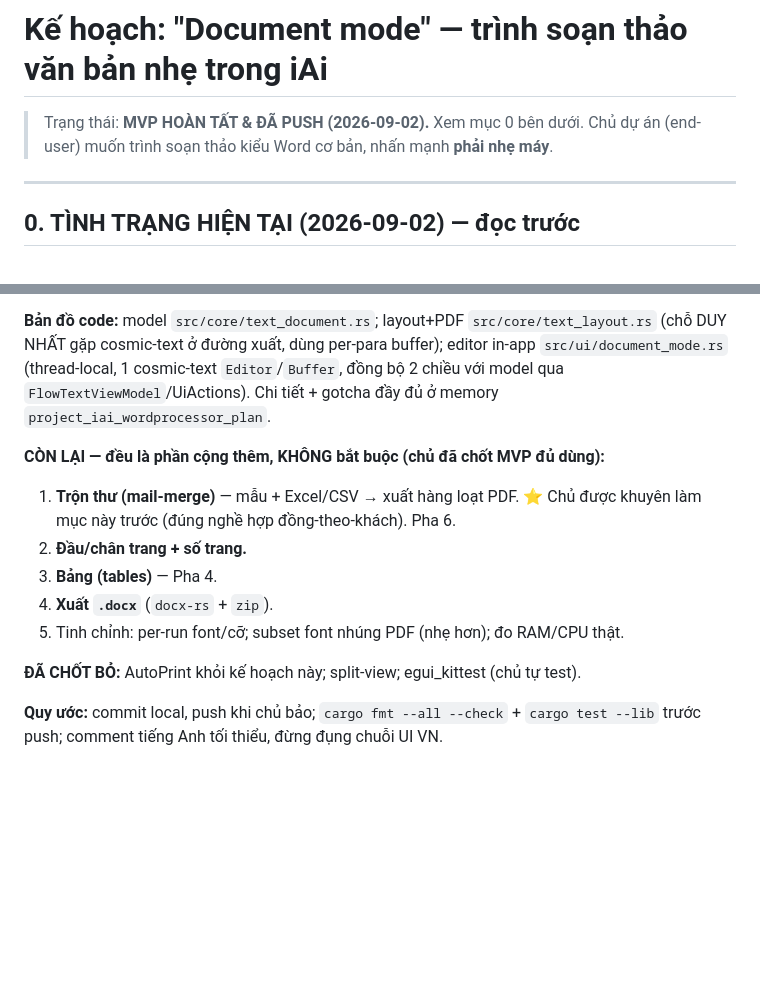
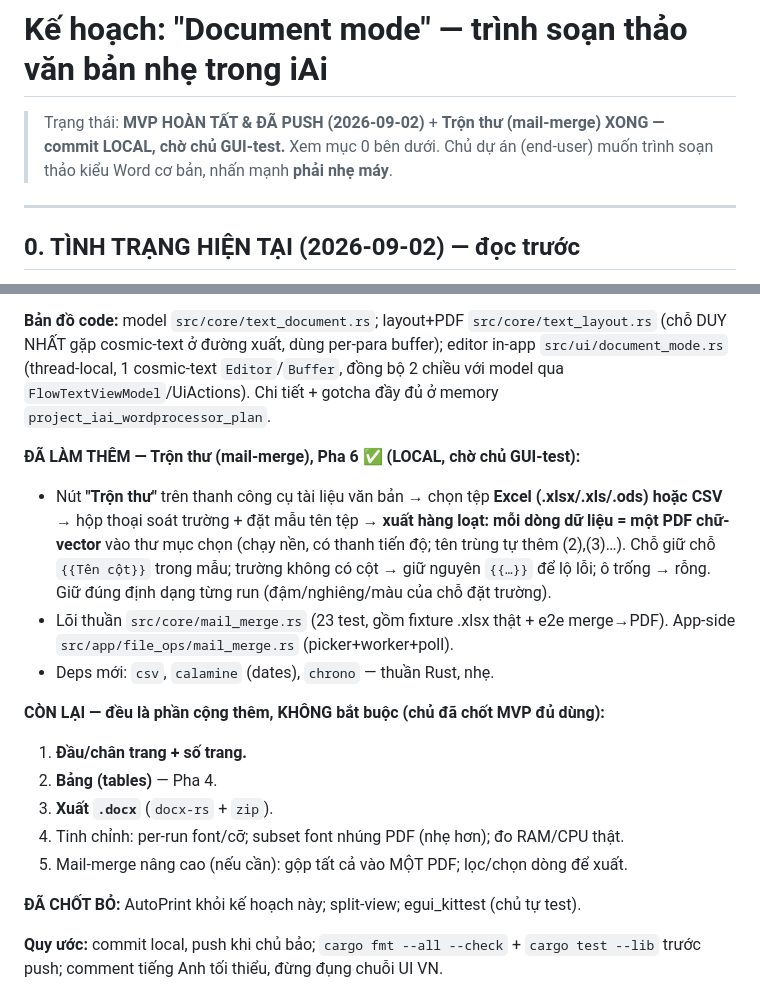
Before and after one commit to tongnghia2026/iai, a Markdown page: docs/planning/KE_HOACH_TRINH_SOAN_VAN_BAN_2026-09-01.md, 2 parts joined by grey strips. Rendered like a GitHub page; blank space fills up the shorter version.

Commit message:
docs(text): mark mail-merge (Pha 6) done — local, awaiting GUI test
Co-Authored-By: Claude Opus 4.8 <noreply@anthropic.com>

```diff
--- a/docs/planning/KE_HOACH_TRINH_SOAN_VAN_BAN_2026-09-01.md
+++ b/docs/planning/KE_HOACH_TRINH_SOAN_VAN_BAN_2026-09-01.md
@@ -1,7 +1,8 @@
 # Kế hoạch: "Document mode" — trình soạn thảo văn bản nhẹ trong iAi
 
-> Trạng thái: **MVP HOÀN TẤT & ĐÃ PUSH (2026-09-02).** Xem mục 0 bên dưới. Chủ dự
-> án (end-user) muốn trình soạn thảo kiểu Word cơ bản, nhấn mạnh **phải nhẹ máy**.
+> Trạng thái: **MVP HOÀN TẤT & ĐÃ PUSH (2026-09-02)** + **Trộn thư (mail-merge)
+> XONG — commit LOCAL, chờ chủ GUI-test.** Xem mục 0 bên dưới. Chủ dự án
+> (end-user) muốn trình soạn thảo kiểu Word cơ bản, nhấn mạnh **phải nhẹ máy**.
 
 ---
 
@@ -29,13 +30,23 @@ Tài liệu văn bản mới…**).
 2 chiều với model qua `FlowTextViewModel`/UiActions). Chi tiết + gotcha đầy đủ ở
 memory `project_iai_wordprocessor_plan`.
 
+**ĐÃ LÀM THÊM — Trộn thư (mail-merge), Pha 6 ✅ (LOCAL, chờ chủ GUI-test):**
+- Nút **"Trộn thư"** trên thanh công cụ tài liệu văn bản → chọn tệp **Excel
+  (.xlsx/.xls/.ods) hoặc CSV** → hộp thoại soát trường + đặt mẫu tên tệp → **xuất
+  hàng loạt: mỗi dòng dữ liệu = một PDF chữ-vector** vào thư mục chọn (chạy nền,
+  có thanh tiến độ; tên trùng tự thêm (2),(3)…). Chỗ giữ chỗ `{{Tên cột}}` trong
+  mẫu; trường không có cột → giữ nguyên `{{…}}` để lộ lỗi; ô trống → rỗng. Giữ
+  đúng định dạng từng run (đậm/nghiêng/màu của chỗ đặt trường).
+- Lõi thuần `src/core/mail_merge.rs` (23 test, gồm fixture .xlsx thật + e2e
+  merge→PDF). App-side `src/app/file_ops/mail_merge.rs` (picker+worker+poll).
+- Deps mới: `csv`, `calamine` (dates), `chrono` — thuần Rust, nhẹ.
+
 **CÒN LẠI — đều là phần cộng thêm, KHÔNG bắt buộc (chủ đã chốt MVP đủ dùng):**
-1. **Trộn thư (mail-merge)** — mẫu + Excel/CSV → xuất hàng loạt PDF. ⭐ Chủ được
-   khuyên làm mục này trước (đúng nghề hợp đồng-theo-khách). Pha 6.
-2. **Đầu/chân trang + số trang.**
-3. **Bảng (tables)** — Pha 4.
-4. **Xuất `.docx`** (`docx-rs` + `zip`).
-5. Tinh chỉnh: per-run font/cỡ; subset font nhúng PDF (nhẹ hơn); đo RAM/CPU thật.
+1. **Đầu/chân trang + số trang.**
+2. **Bảng (tables)** — Pha 4.
+3. **Xuất `.docx`** (`docx-rs` + `zip`).
+4. Tinh chỉnh: per-run font/cỡ; subset font nhúng PDF (nhẹ hơn); đo RAM/CPU thật.
+5. Mail-merge nâng cao (nếu cần): gộp tất cả vào MỘT PDF; lọc/chọn dòng để xuất.
 
 **ĐÃ CHỐT BỎ:** AutoPrint khỏi kế hoạch này; split-view; egui_kittest (chủ tự test).
 
```
